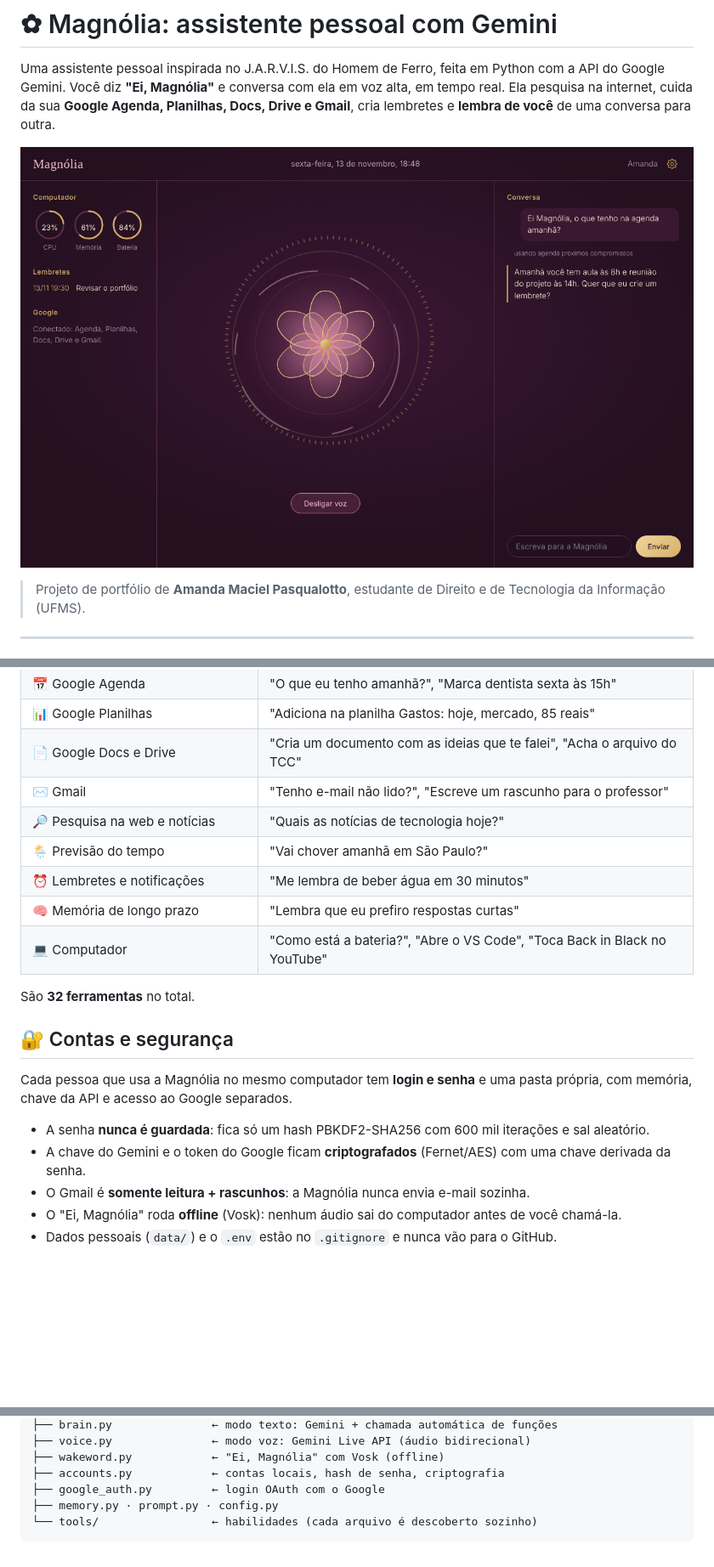
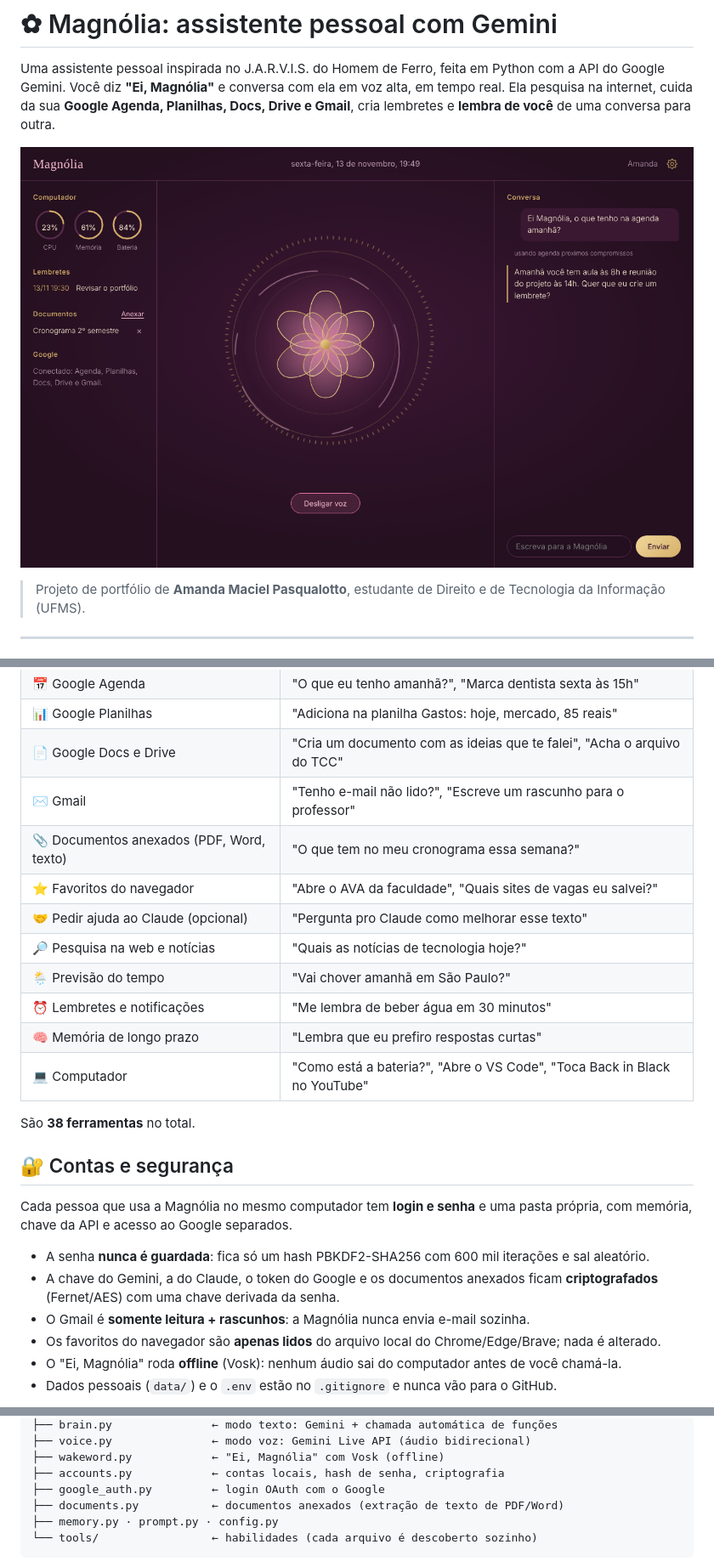
Before and after one commit to amandapasqualotto/MagnoliaAI, a Markdown page: README.md, 3 parts joined by grey strips. Shown at 85% size. GitHub-like rendering; pictures changed too: docs/interface.png; blank space fills up the shorter version.

````diff
--- a/README.md
+++ b/README.md
@@ -19,13 +19,16 @@ da sua **Google Agenda, Planilhas, Docs, Drive e Gmail**, cria lembretes e **lem
 | 📊 Google Planilhas | "Adiciona na planilha Gastos: hoje, mercado, 85 reais" |
 | 📄 Google Docs e Drive | "Cria um documento com as ideias que te falei", "Acha o arquivo do TCC" |
 | ✉️ Gmail | "Tenho e-mail não lido?", "Escreve um rascunho para o professor" |
+| 📎 Documentos anexados (PDF, Word, texto) | "O que tem no meu cronograma essa semana?" |
+| ⭐ Favoritos do navegador | "Abre o AVA da faculdade", "Quais sites de vagas eu salvei?" |
+| 🤝 Pedir ajuda ao Claude (opcional) | "Pergunta pro Claude como melhorar esse texto" |
 | 🔎 Pesquisa na web e notícias | "Quais as notícias de tecnologia hoje?" |
 | 🌦️ Previsão do tempo | "Vai chover amanhã em São Paulo?" |
 | ⏰ Lembretes e notificações | "Me lembra de beber água em 30 minutos" |
 | 🧠 Memória de longo prazo | "Lembra que eu prefiro respostas curtas" |
 | 💻 Computador | "Como está a bateria?", "Abre o VS Code", "Toca Back in Black no YouTube" |
 
-São **32 ferramentas** no total.
+São **38 ferramentas** no total.
 
 ## 🔐 Contas e segurança
 
@@ -33,8 +36,9 @@ Cada pessoa que usa a Magnólia no mesmo computador tem **login e senha** e uma
 memória, chave da API e acesso ao Google separados.
 
 - A senha **nunca é guardada**: fica só um hash PBKDF2-SHA256 com 600 mil iterações e sal aleatório.
-- A chave do Gemini e o token do Google ficam **criptografados** (Fernet/AES) com uma chave derivada da senha.
+- A chave do Gemini, a do Claude, o token do Google e os documentos anexados ficam **criptografados** (Fernet/AES) com uma chave derivada da senha.
 - O Gmail é **somente leitura + rascunhos**: a Magnólia nunca envia e-mail sozinha.
+- Os favoritos do navegador são **apenas lidos** do arquivo local do Chrome/Edge/Brave; nada é alterado.
 - O "Ei, Magnólia" roda **offline** (Vosk): nenhum áudio sai do computador antes de você chamá-la.
 - Dados pessoais (`data/`) e o `.env` estão no `.gitignore` e nunca vão para o GitHub.
 
@@ -54,6 +58,7 @@ magnolia/
 ├── wakeword.py            ← "Ei, Magnólia" com Vosk (offline)
 ├── accounts.py            ← contas locais, hash de senha, criptografia
 ├── google_auth.py         ← login OAuth com o Google
+├── documents.py           ← documentos anexados (extração de texto de PDF/Word)
 ├── memory.py · prompt.py · config.py
 └── tools/                 ← habilidades (cada arquivo é descoberto sozinho)
 ```
````
Also changed, not shown: other parts of README.md (+7 -0 lines), 14 other files.
